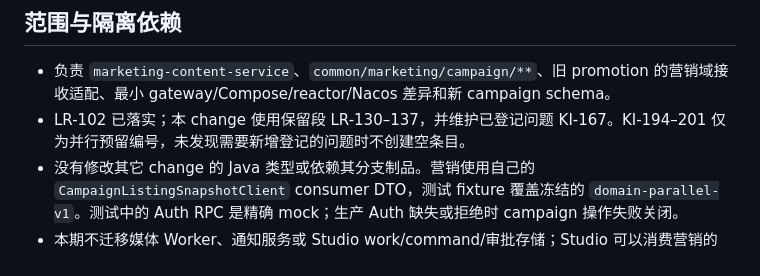
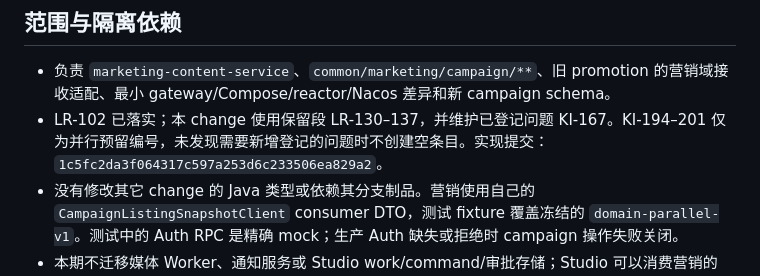
Before and after one commit to crj-tik/BkAnentProject, a Markdown page: docs/acceptance/marketing-promotion-domain-20261026.md, the part around the change. Drawn GitHub-style.

```diff
--- a/docs/acceptance/marketing-promotion-domain-20261026.md
+++ b/docs/acceptance/marketing-promotion-domain-20261026.md
@@ -13,7 +13,7 @@
 ## 范围与隔离依赖
 
 - 负责 `marketing-content-service`、`common/marketing/campaign/**`、旧 promotion 的营销域接收适配、最小 gateway/Compose/reactor/Nacos 差异和新 campaign schema。
-- LR-102 已落实；本 change 使用保留段 LR-130–137，并维护已登记问题 KI-167。KI-194–201 仅为并行预留编号，未发现需要新增登记的问题时不创建空条目。
+- LR-102 已落实；本 change 使用保留段 LR-130–137，并维护已登记问题 KI-167。KI-194–201 仅为并行预留编号，未发现需要新增登记的问题时不创建空条目。实现提交：`1c5fc2da3f064317c597a253d6c233506ea829a2`。
 - 没有修改其它 change 的 Java 类型或依赖其分支制品。营销使用自己的 `CampaignListingSnapshotClient` consumer DTO，测试 fixture 覆盖冻结的 `domain-parallel-v1`。测试中的 Auth RPC 是精确 mock；生产 Auth 缺失或拒绝时 campaign 操作失败关闭。
 - 本期不迁移媒体 Worker、通知服务或 Studio work/command/审批存储；Studio 可以消费营销的 plan snapshot 和 receipt DTO。
 
```
Also changed, not shown: docs/known-issues.md (+10 -6 lines), 1 other file.
